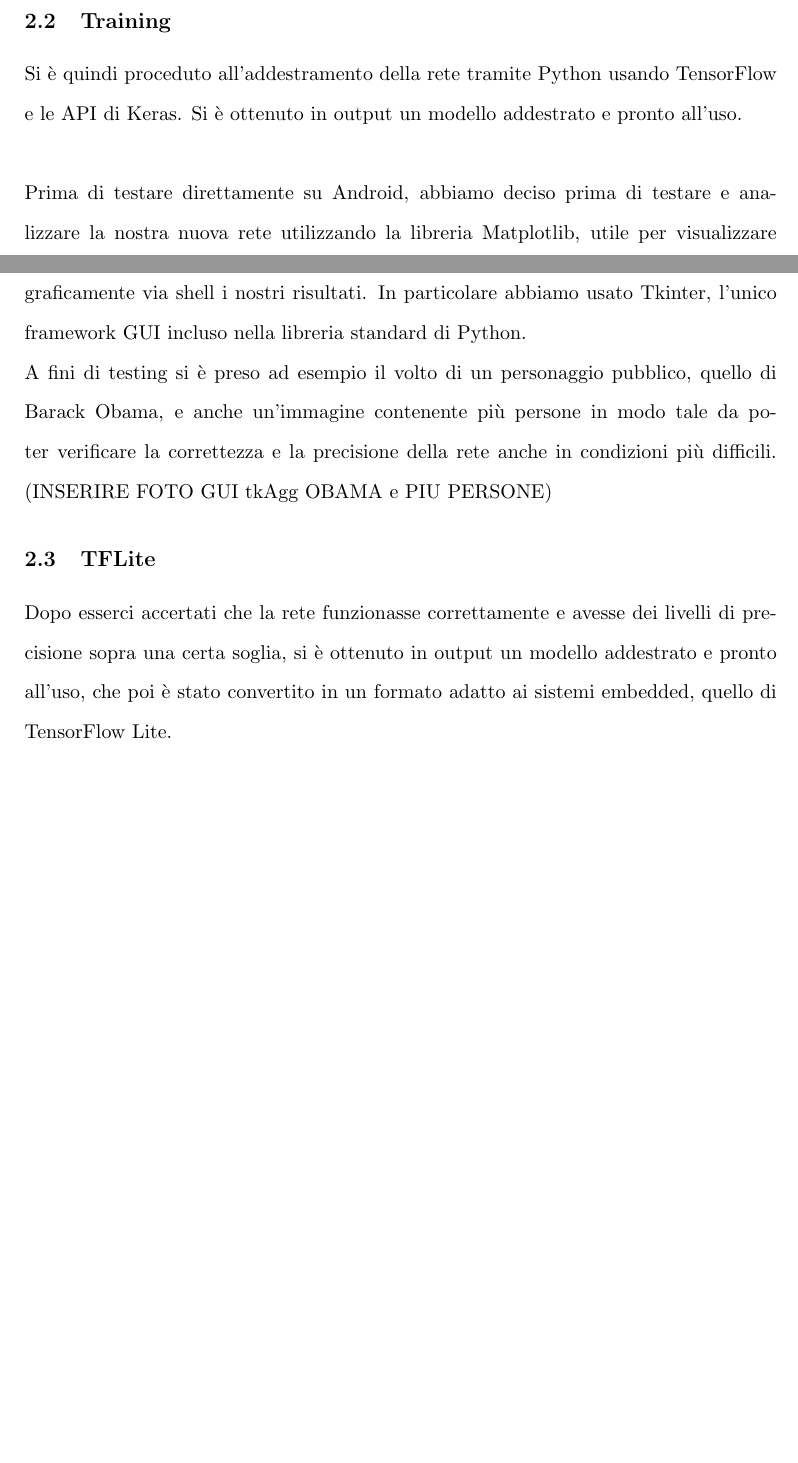
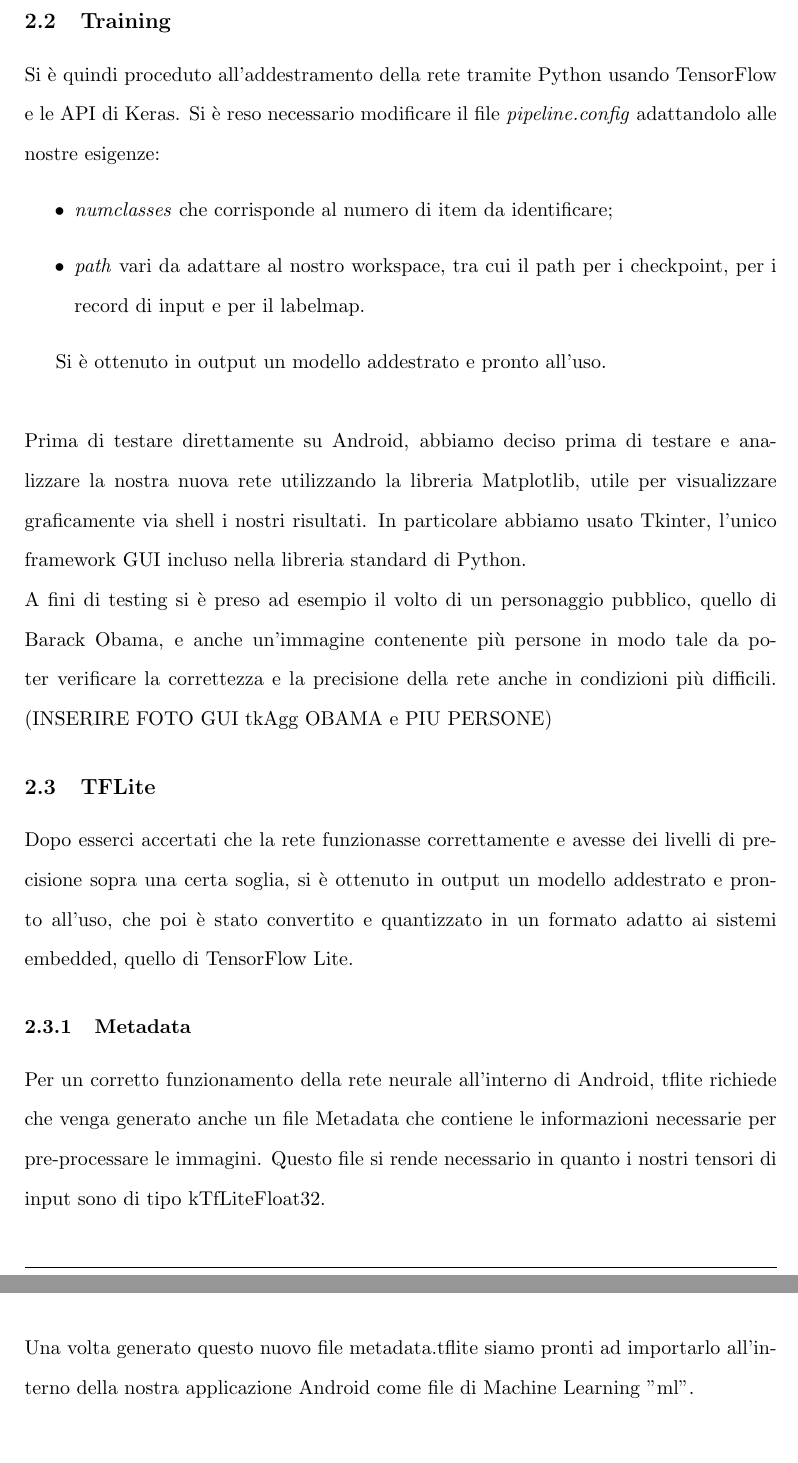
Before and after one commit to DaniDF/eye_pupil_tracker, a LaTeX document (Report/LatexPdf/main.tex): two parts of pages 6 and 7 of 11 before the commit and two parts of pages 7 and 8 of 12 after it, joined at a grey line, cut so that both start at the same text, the shorter picture padded with empty space. The pictures show the PDF file Report/LatexPdf/EYE_TRACKER.pdf that the author committed with the source.

Commit message:
updated report

```diff
--- a/Report/LatexPdf/main.tex
+++ b/Report/LatexPdf/main.tex
@@ -236,12 +222,22 @@ Per il training del modello si è utilizzato un dataset pubblico rilasciato da G
 Oltre alle immagini il dataset conteneva un utile file Excel che indicava le coordinate della posizione degli occhi delle persone all'interno dell'immagine.
 \newline \newline
 Prima dell'addestramento della rete era però necessario convertire questi dati di input in file XML in modo tale da poterli poi convertire in TFRecord, utili per TensorFlow. Per questo motivo è stato implementato uno script Java in grado di creare un file XML per ogni foto del dataset con al suo interno le informazioni geografiche della posizione degli occhi.
+Inoltre, si è reso necessario compilare il file labelmap.pbtxt con al suo interno i nomi e gli id di nostri oggetti da riconoscere: nel nostro caso un solo item di id pari a 1 e con nome "Human eye".
+\begin{figure}[h]
+\caption{labelmap.pbtxt}
+\centering
+\includegraphics[scale=1]{img/item.png}
+\end{figure}
 
 
 \subsection{Training}
-Si è quindi proceduto all’addestramento della rete
-tramite Python usando TensorFlow e le API di Keras. Si è ottenuto in output un modello addestrato
-e pronto all’uso.
+Si è quindi proceduto all’addestramento della rete tramite Python usando TensorFlow e le API di Keras. Si è reso necessario modificare il file \textit{pipeline.config} adattandolo alle nostre esigenze:
+\begin{itemize}
+    \item \textit{numclasses} che corrisponde al numero di item da identificare;
+    \item \textit{path} vari da adattare al nostro workspace, tra cui il path per i checkpoint, per i record di input e per il labelmap.
+\end{itemize}
+
+Si è ottenuto in output un modello addestrato e pronto all’uso.
 \newline \newline
 Prima di testare direttamente su Android, abbiamo deciso prima di testare e analizzare la nostra nuova rete utilizzando la libreria Matplotlib, utile per visualizzare graficamente via shell i nostri risultati. In particolare abbiamo usato Tkinter, l'unico framework GUI incluso nella libreria standard di Python.
 \newline
@@ -251,7 +247,11 @@ personaggio pubblico, quello di Barack Obama, e anche un'immagine contenente pi
 
 \subsection{TFLite}
 Dopo esserci accertati che la rete funzionasse correttamente e avesse dei livelli di precisione sopra una certa soglia, si è ottenuto in output un modello addestrato
-e pronto all’uso, che poi è stato convertito in un formato adatto ai sistemi embedded, quello di TensorFlow Lite.
+e pronto all’uso, che poi è stato convertito e quantizzato in un formato adatto ai sistemi embedded, quello di TensorFlow Lite.
+\subsubsection{Metadata}
+Per un corretto funzionamento della rete neurale all'interno di Android, tflite richiede che venga generato anche un file Metadata che contiene le informazioni necessarie per pre-processare le immagini. Questo file si rende necessario in quanto i nostri tensori di input sono di tipo kTfLiteFloat32.
+\newline
+Una volta generato questo nuovo file metadata.tflite siamo pronti ad importarlo all'interno della nostra applicazione Android come file di Machine Learning "ml".
 
 
 \newpage
```
Also changed, not shown: Report/LatexPdf/EYE_TRACKER.pdf, Report/LatexPdf/img/item.png (added), Report/LatexPdf/main.tex (36 more changed lines).
